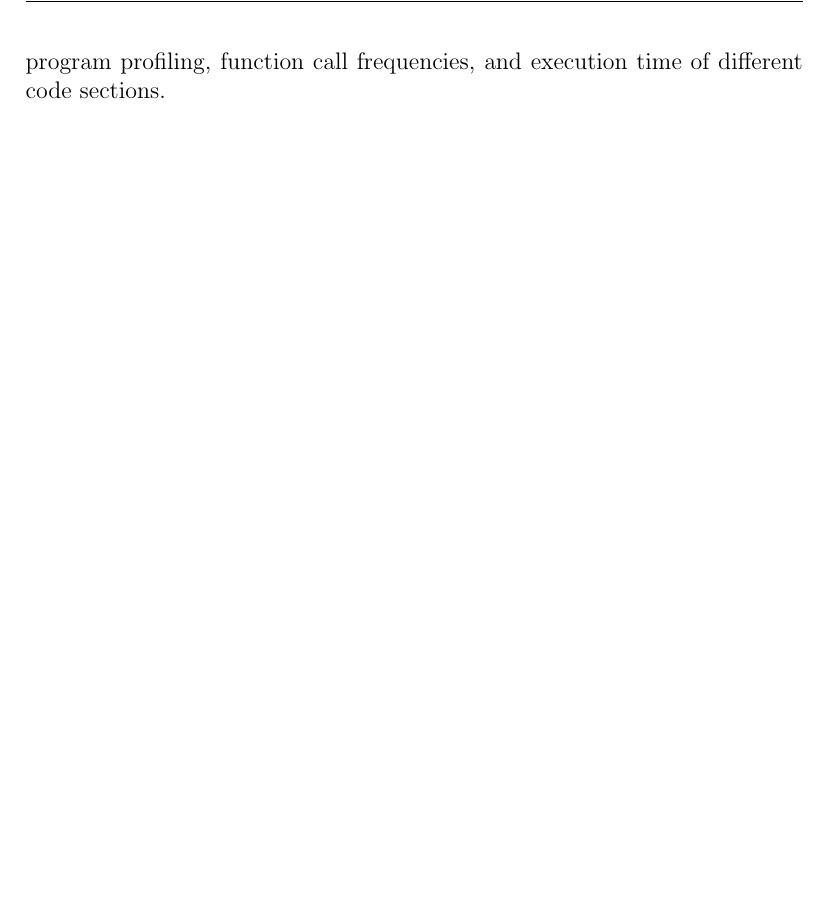
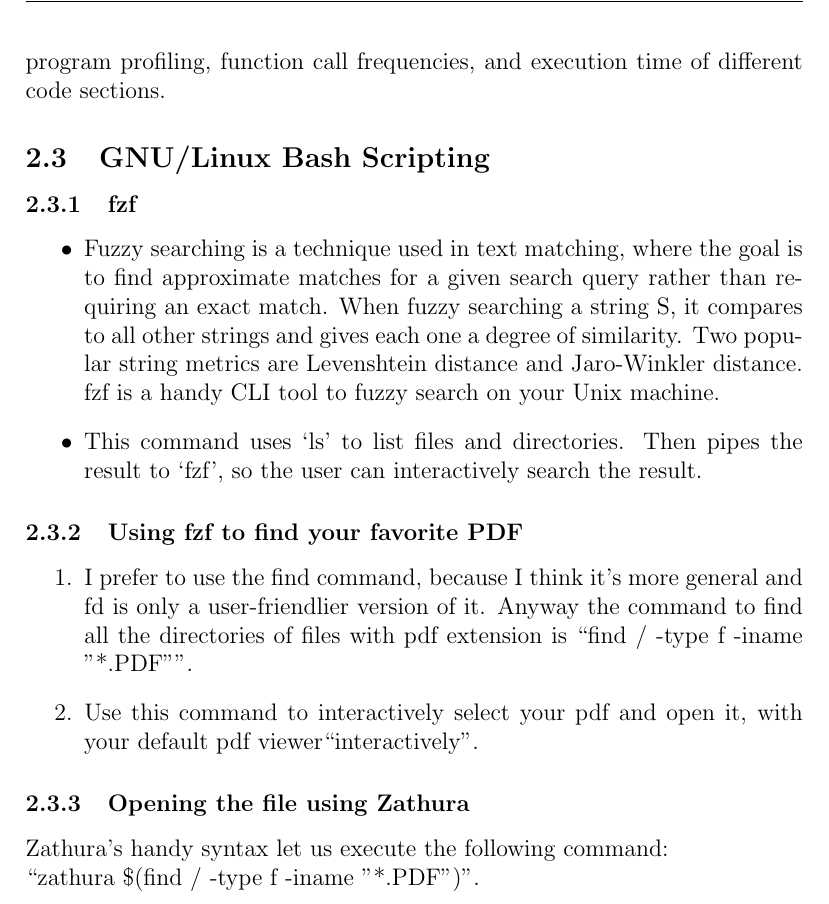
Before and after one commit to Oklati/CW-Final, a LaTeX document (main.tex): part of page 5 of 5, cut so that both start at the same text, the shorter picture padded with empty space. Compiled offline with pdfLaTeX.

Commit message:
finished section 2.3

```diff
--- a/main.tex
+++ b/main.tex
@@ -58,12 +58,21 @@
 \subsubsection{Memory profilers}
 Valgrind is a programming tool for memory debugging, memory leak detection, and profiling. Valgrind actively monitors memory allocation and deallocation during the program's execution. If it detects memory leaks (blocks of memory that are not freed), it reports the details, including the file and line number where the memory was allocated. It can also be used for general program profiling, function call frequencies, and execution time of different code sections.
 
+\subsection{GNU/Linux Bash Scripting}
+\subsubsection{fzf}
+\begin{itemize}
+    \item Fuzzy searching is a technique used in text matching, where the goal is to find approximate matches for a given search query rather than requiring an exact match. When fuzzy searching a string S, it compares to all other strings and gives each one a degree of similarity. Two popular string metrics are Levenshtein distance and Jaro-Winkler distance. fzf is a handy CLI tool to fuzzy search on your Unix machine.
+    \item This command uses `ls' to list files and directories. Then pipes the result to `fzf', so the user can interactively search the result.
+\end{itemize}
 
+\subsubsection{Using fzf to find your favorite PDF}
+\begin{enumerate}
+    \item I prefer to use the find command, because I think it's more general and fd is only a user-friendlier version of it. Anyway the command to find all the directories of files with pdf extension is ``find / -type f -iname "*.PDF"''.
+    \item Use this command to interactively select your pdf and open it, with your default pdf viewer``interactively''.
+\end{enumerate}
 
-
-
-
-
+\subsubsection{Opening the file using Zathura}
+Zathura's handy syntax let us execute the following command: \newline``zathura \$(find / -type f -iname "*.PDF")''.
 
 
 \end{document}
```
